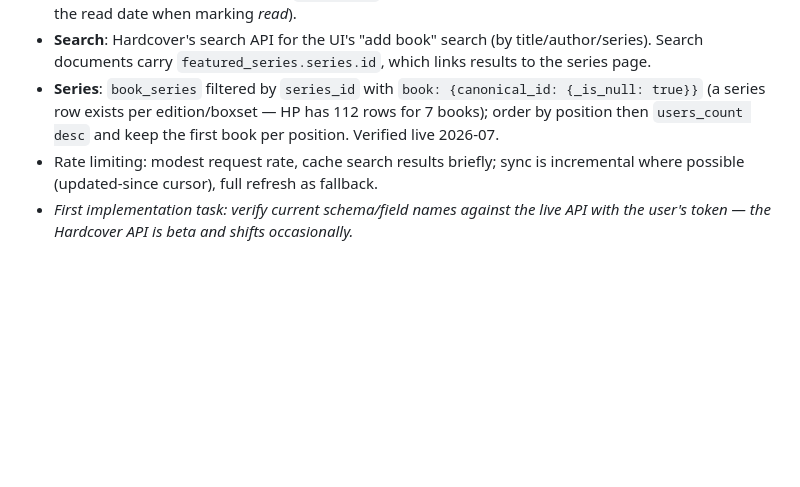
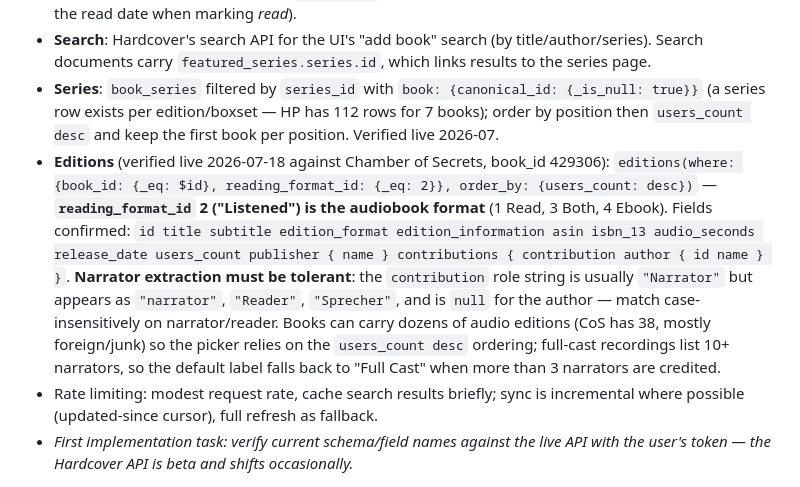
Before and after one commit to aich3atbot/audiobooklibrary, a Markdown page: plan.md, the part around the change. GitHub-like rendering; blank space fills up the shorter version.

Commit message:
plan: pin the live-verified Hardcover editions query
reading_format_id 2 is the audiobook format; narrator role strings are
inconsistent (Narrator/narrator/Reader/Sprecher, null for the author), and
books can carry dozens of audio editions, so ordering by users_count and
tolerant narrator matching are part of the contract.

Co-Authored-By: Claude Fable 5 <noreply@anthropic.com>
Claude-Session: https://claude.ai/code/session_01Bn5vxsHjzMyKovDCbsAby8

```diff
--- a/plan.md
+++ b/plan.md
@@ -93,6 +93,18 @@ are collapsed to the canonical book).
 - **Series**: `book_series` filtered by `series_id` with `book: {canonical_id: {_is_null: true}}`
   (a series row exists per edition/boxset — HP has 112 rows for 7 books); order by position
   then `users_count desc` and keep the first book per position. Verified live 2026-07.
+- **Editions** (verified live 2026-07-18 against Chamber of Secrets, book_id 429306):
+  `editions(where: {book_id: {_eq: $id}, reading_format_id: {_eq: 2}}, order_by:
+  {users_count: desc})` — **`reading_format_id` 2 ("Listened") is the audiobook format**
+  (1 Read, 3 Both, 4 Ebook). Fields confirmed: `id title subtitle edition_format
+  edition_information asin isbn_13 audio_seconds release_date users_count
+  publisher { name } contributions { contribution author { id name } }`.
+  **Narrator extraction must be tolerant**: the `contribution` role string is usually
+  `"Narrator"` but appears as `"narrator"`, `"Reader"`, `"Sprecher"`, and is `null` for
+  the author — match case-insensitively on narrator/reader. Books can carry dozens of
+  audio editions (CoS has 38, mostly foreign/junk) so the picker relies on the
+  `users_count desc` ordering; full-cast recordings list 10+ narrators, so the default
+  label falls back to "Full Cast" when more than 3 narrators are credited.
 - Rate limiting: modest request rate, cache search results briefly; sync is incremental where
   possible (updated-since cursor), full refresh as fallback.
 - *First implementation task: verify current schema/field names against the live API with the
```
